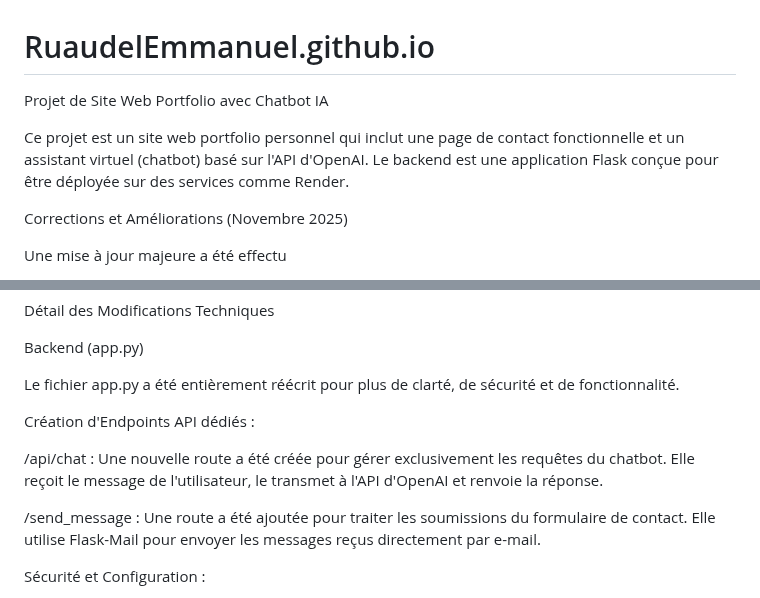
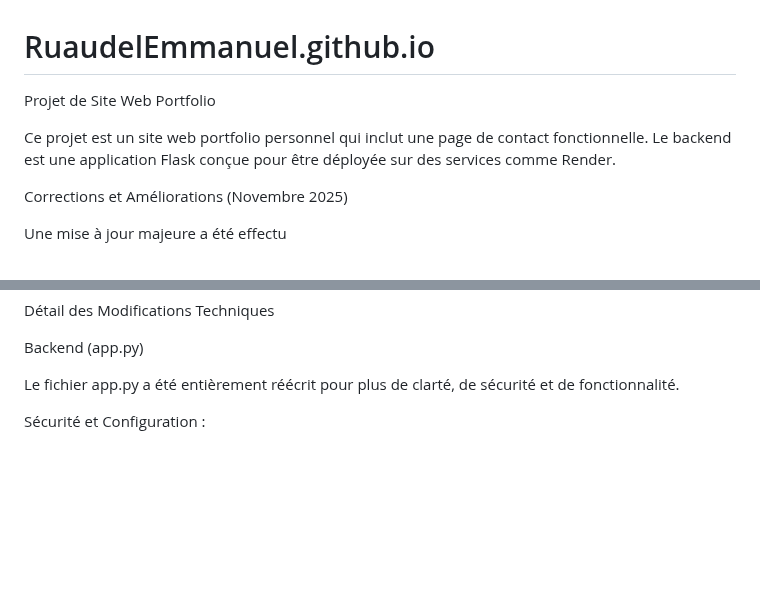
Before and after one commit to Ruaudel-Emmanuel/RuaudelEmmanuel.github.io, a Markdown page: README.md, 2 parts joined by grey strips. Drawn GitHub-style; blank space fills up the shorter version.

Commit message:
Revise README with project updates and fixes
Updated project description and fixed issues related to contact link, chatbot functionality, and contact form submission.

```diff
--- a/README.md
+++ b/README.md
@@ -2,9 +2,9 @@
 
 
 
-Projet de Site Web Portfolio avec Chatbot IA
+Projet de Site Web Portfolio
 
-Ce projet est un site web portfolio personnel qui inclut une page de contact fonctionnelle et un assistant virtuel (chatbot) basé sur l'API d'OpenAI. Le backend est une application Flask conçue pour être déployée sur des services comme Render.
+Ce projet est un site web portfolio personnel qui inclut une page de contact fonctionnelle. Le backend est une application Flask conçue pour être déployée sur des services comme Render.
 
 
 
@@ -38,17 +38,6 @@ Backend (app.py)
 
 Le fichier app.py a été entièrement réécrit pour plus de clarté, de sécurité et de fonctionnalité.
 
-
-
-Création d'Endpoints API dédiés :
-
-
-
-/api/chat : Une nouvelle route a été créée pour gérer exclusivement les requêtes du chatbot. Elle reçoit le message de l'utilisateur, le transmet à l'API d'OpenAI et renvoie la réponse.
-
-
-
-/send\_message : Une route a été ajoutée pour traiter les soumissions du formulaire de contact. Elle utilise Flask-Mail pour envoyer les messages reçus directement par e-mail.
 
 
 
```
